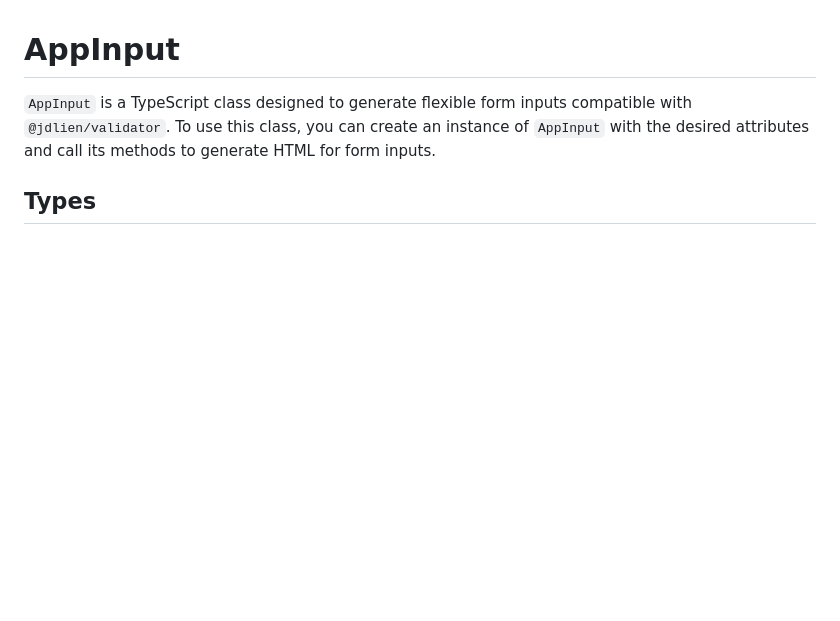
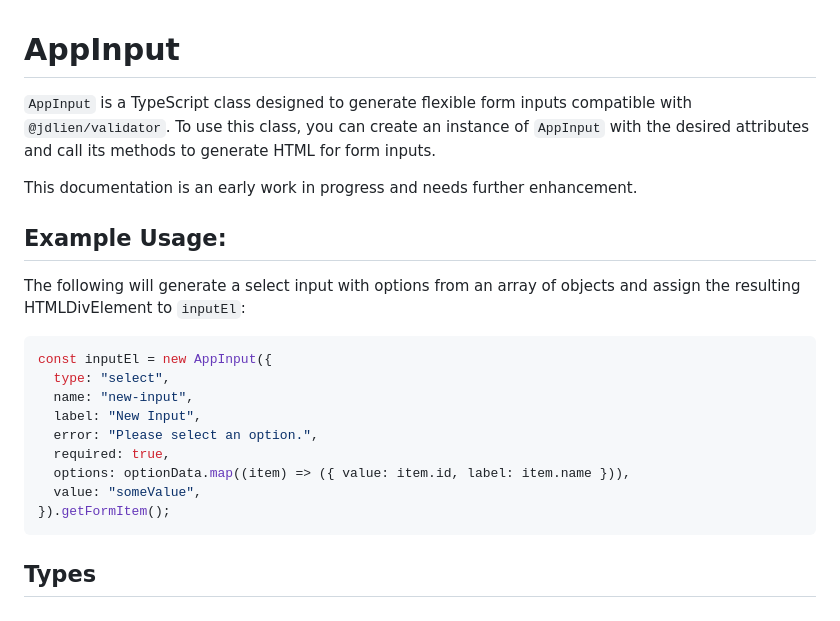
Before and after one commit to jdlien/app-input, a Markdown page: README.md, the part around the change printed below. Drawn GitHub-style; blank space fills up the shorter version.

Commit message:
add example to docs

````diff
--- a/README.md
+++ b/README.md
@@ -2,6 +2,24 @@
 
 `AppInput` is a TypeScript class designed to generate flexible form inputs compatible with `@jdlien/validator`.
 To use this class, you can create an instance of `AppInput` with the desired attributes and call its methods to generate HTML for form inputs.
+
+This documentation is an early work in progress and needs further enhancement.
+
+## Example Usage:
+
+The following will generate a select input with options from an array of objects and assign the resulting HTMLDivElement to `inputEl`:
+
+```typescript
+const inputEl = new AppInput({
+  type: "select",
+  name: "new-input",
+  label: "New Input",
+  error: "Please select an option.",
+  required: true,
+  options: optionData.map((item) => ({ value: item.id, label: item.name })),
+  value: "someValue",
+}).getFormItem();
+```
 
 ## Types
 
````
Also changed, not shown: other parts of README.md (+4 -0 lines).
